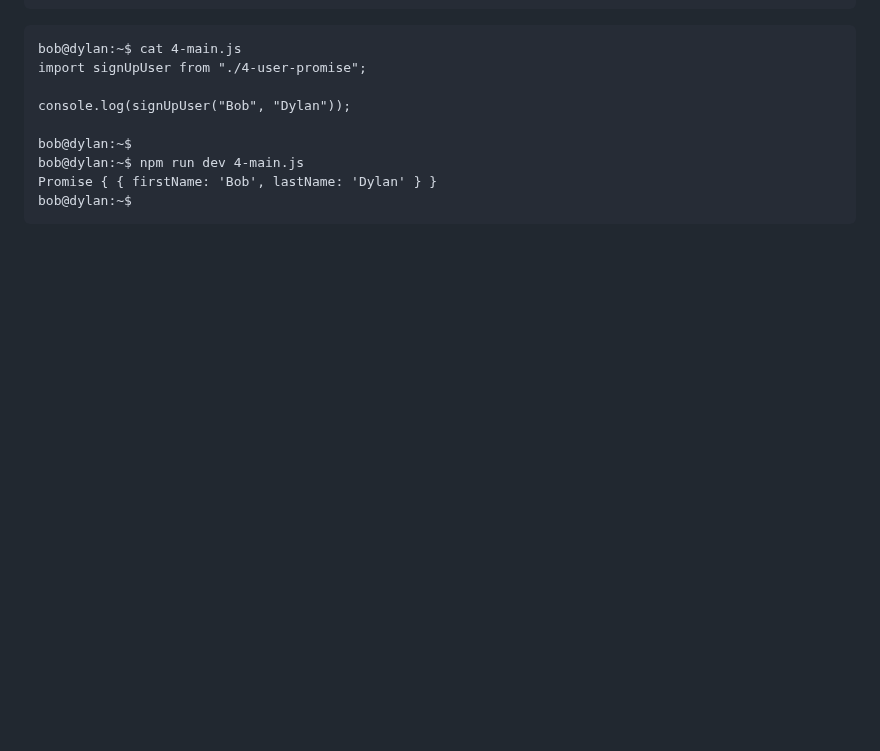
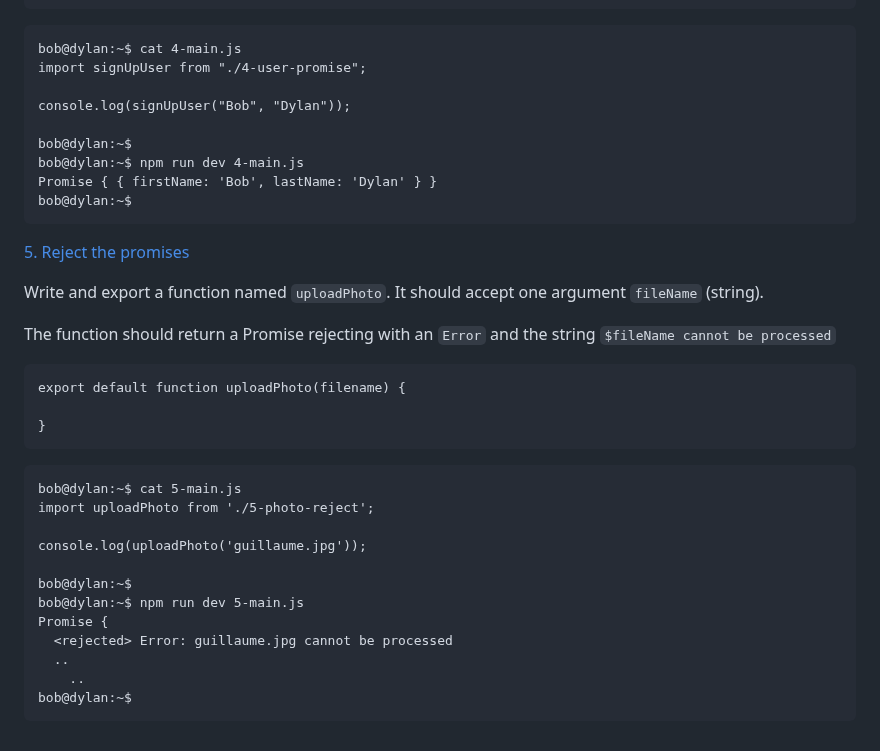
Before and after one commit to samuelselasi/alx-backend-javascript, a Markdown page: 0x01-ES6_promise/README.md, the part around the change. Rendered like a GitHub page; blank space fills up the shorter version.

Commit message:
Update README.md with details of task5

````diff
--- a/0x01-ES6_promise/README.md
+++ b/0x01-ES6_promise/README.md
@@ -280,3 +280,28 @@ bob@dylan:~$ npm run dev 4-main.js
 Promise { { firstName: 'Bob', lastName: 'Dylan' } }
 bob@dylan:~$
 ```
+
+[5. Reject the promises](./5-photo-reject.js)
+
+Write and export a function named `uploadPhoto`. It should accept one argument `fileName` (string).
+
+The function should return a Promise rejecting with an `Error` and the string `$fileName cannot be processed`
+```
+export default function uploadPhoto(filename) {
+
+}
+```
+```
+bob@dylan:~$ cat 5-main.js
+import uploadPhoto from './5-photo-reject';
+
+console.log(uploadPhoto('guillaume.jpg'));
+
+bob@dylan:~$
+bob@dylan:~$ npm run dev 5-main.js
+Promise {
+  <rejected> Error: guillaume.jpg cannot be processed
+  ..
+    ..
+bob@dylan:~$
+```
````
